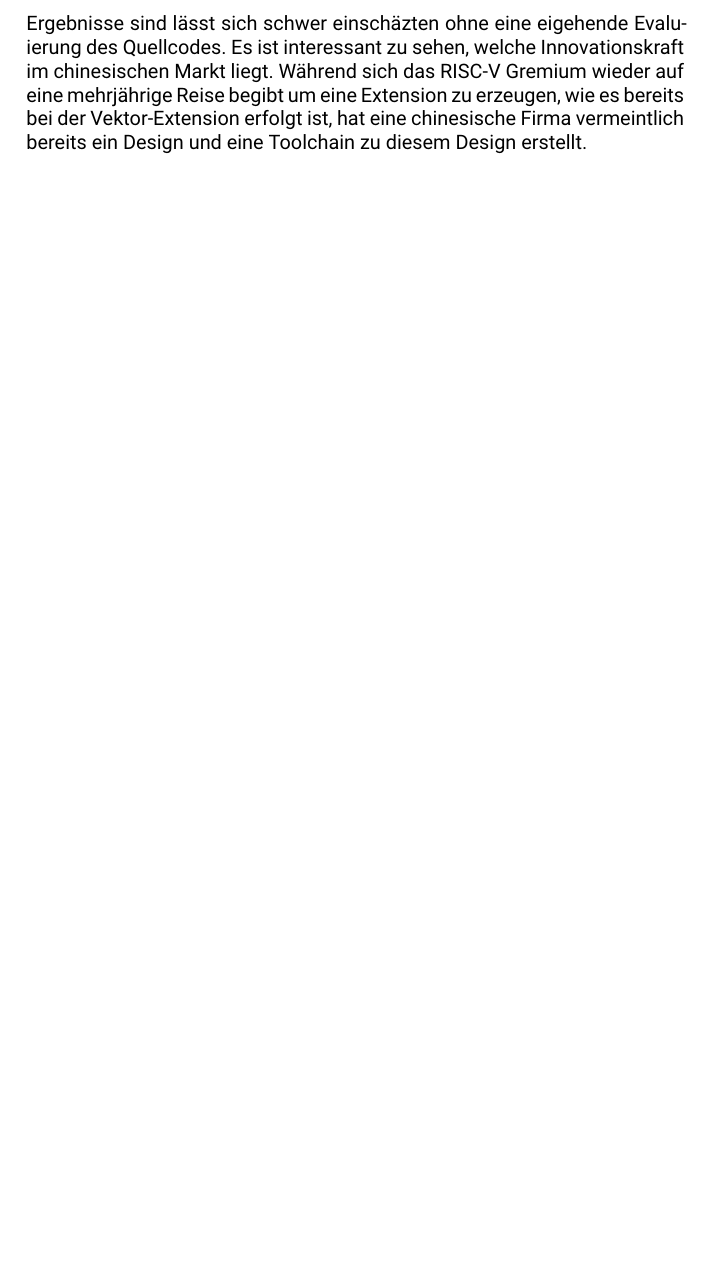
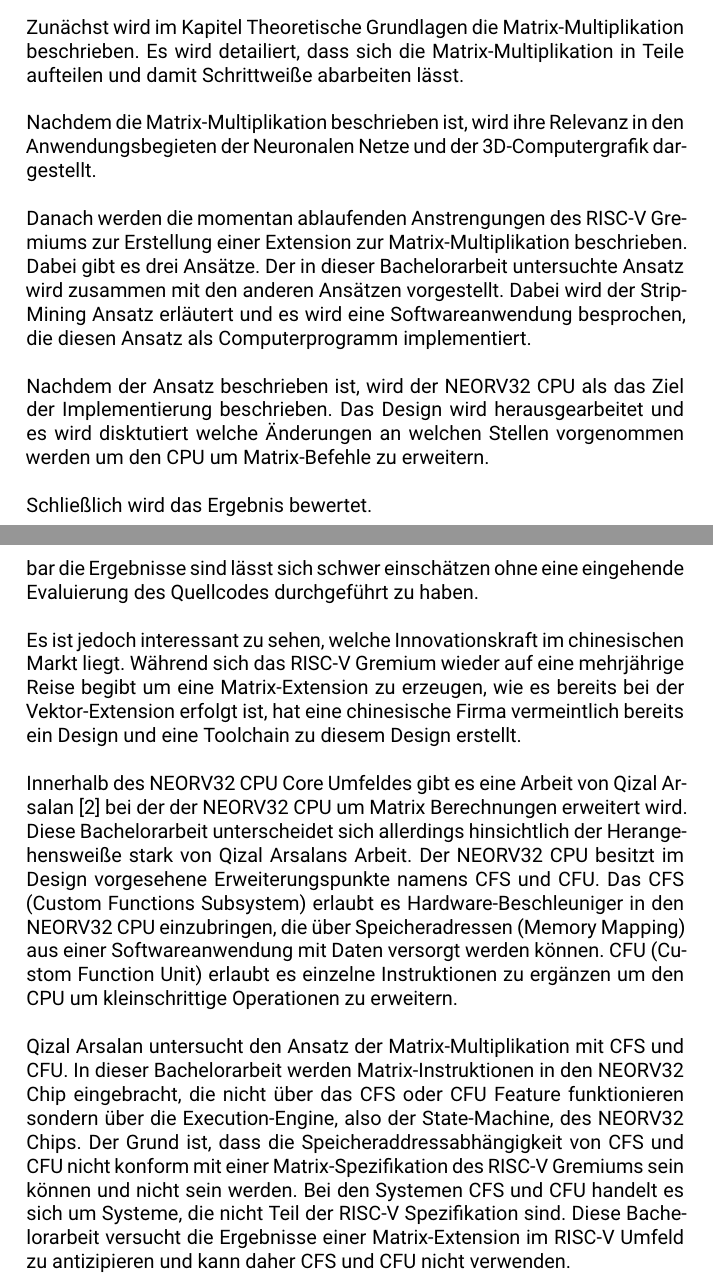
Before and after one commit to WolfgangBischoffTHAB/Bachelorarbeit_Report, a LaTeX thesis (bthesis_wbischoff_2228538.tex, which reads Kapitel/Einleitung.tex, Kapitel/StandTechnik.tex): part of page 16 of 27 before the commit and two parts of pages 13 and 16 of 27 after it, the two joined at a grey line, cut at the place of the change, the shorter picture padded with empty space. Compiled offline with pdfLaTeX.

Commit message:
Struktur der Arbeit

```diff
--- a/Kapitel/Einleitung.tex
+++ b/Kapitel/Einleitung.tex
@@ -35,15 +35,16 @@
 
 Die Matrizenberechnungen erfolgen im ersten Schritt auf Matrizen deren Dimensionen ein vielfaches der Zahl vier sind (also z.B. 4x4, 8x8, 16x16) und es werden nur die ganzahlige Multiplikationen ohne Vorzeichen durchgeführt. Da es viele Ansätze gibt Matrizen zu multiplizieren, wurde eine Einschränkung getroffen. Die Multiplikation erfolgt mit dem Outer-Produkt Ansatz, da dieser Ansatz auch in dem maßgebenden Dokument zu dieser Arbeit beschrieben ist \cite{design_VME}.
 
-% \lipsum[40]
+
 
 \section{Struktur der Arbeit} \label{sec:Einleitung_Struktur_der_Arbeit}
 
-%    \begin{equation}
-%       E=m c^2
-%    \end{equation}
-%    \myequations{Test}
+Zunächst wird im Kapitel Theoretische Grundlagen die Matrix-Multiplikation beschrieben. Es wird detailiert, dass sich die Matrix-Multiplikation in Teile aufteilen und damit Schrittweiße abarbeiten lässt.
 
-%    \lipsum[41][2-9]
+Nachdem die Matrix-Multiplikation beschrieben ist, wird ihre Relevanz in den Anwendungsbegieten der Neuronalen Netze und der 3D-Computergrafik dargestellt.
 
-%    Normaler text \ac{KDE}
+Danach werden die momentan ablaufenden Anstrengungen des RISC-V Gremiums zur Erstellung einer Extension zur Matrix-Multiplikation beschrieben. Dabei gibt es drei Ansätze. Der in dieser Bachelorarbeit untersuchte Ansatz wird zusammen mit den anderen Ansätzen vorgestellt. Dabei wird der Strip-Mining Ansatz erläutert und es wird eine Softwareanwendung besprochen, die diesen Ansatz als Computerprogramm implementiert.
+
+Nachdem der Ansatz beschrieben ist, wird der NEORV32 CPU als das Ziel der Implementierung beschrieben. Das Design wird herausgearbeitet und es wird disktutiert welche Änderungen an welchen Stellen vorgenommen werden um den CPU um Matrix-Befehle zu erweitern.
+
+Schließlich wird das Ergebnis bewertet.
--- a/Kapitel/StandTechnik.tex
+++ b/Kapitel/StandTechnik.tex
@@ -36,6 +36,12 @@
 
 % TODO: gehe auf die Ansätze ein.
 
-Interessanterweiße gibt es die chinesische Firma Stream Computing die sich zur Mission gesetzt hat, high-end RISC-V chips zum Einsatz in Rechenzentren zu entwickeln. Bereits im Jahre 2022 konnte Stream Computing ein eigenes Arbeitsergebnis vorweißen. Dieses Arbeitsergebnis wurde von Stream Computing selbst RISC-V Matrix ISA Specification in der Version v0.1 genannt. Die Version v0.5 wurde im Oktober 2024 erstellt. Es handelt sich aber trotz des Namens nicht um die offizielle Version, die das RISC-V Gremium veröffentlichen wird! Stream Computing hat ebenfalls die notwendigen Anpassungen zum LLVM compiler framework beigetragen! Wie tragbar die Ergebnisse sind lässt sich schwer einschäzten ohne eine eigehende Evaluierung des Quellcodes. Es ist interessant zu sehen, welche Innovationskraft im chinesischen Markt liegt. Während sich das RISC-V Gremium wieder auf eine mehrjährige Reise begibt um eine Extension zu erzeugen, wie es bereits bei der Vektor-Extension erfolgt ist, hat eine chinesische Firma vermeintlich bereits ein Design und eine Toolchain zu diesem Design erstellt.
+Interessanterweiße gibt es eine chinesische Firma namens Stream Computing die sich zur Mission gesetzt hat, high-end RISC-V chips zum Einsatz in Rechenzentren zu entwickeln. Bereits im Jahre 2022 konnte Stream Computing ein eigenes Arbeitsergebnis vorweißen. Dieses Arbeitsergebnis wurde von Stream Computing selbst RISC-V Matrix ISA Specification in der Version v0.1 genannt. Die Version v0.5 wurde im Oktober 2024 erstellt. Es handelt sich aber trotz des Namens nicht um die offizielle Version, die das RISC-V Gremium veröffentlichen wird! Stream Computing hat ebenfalls die notwendigen Anpassungen zum LLVM compiler framework beigetragen! Wie tragbar die Ergebnisse sind lässt sich schwer einschätzen ohne eine eingehende Evaluierung des Quellcodes durchgeführt zu haben.
+
+Es ist jedoch interessant zu sehen, welche Innovationskraft im chinesischen Markt liegt. Während sich das RISC-V Gremium wieder auf eine mehrjährige Reise begibt um eine Matrix-Extension zu erzeugen, wie es bereits bei der Vektor-Extension erfolgt ist, hat eine chinesische Firma vermeintlich bereits ein Design und eine Toolchain zu diesem Design erstellt.
 
 % TODO Verweis: https://riscv.org/blog/stream-computing-risc-v-matrix-extension-open-source-project-upgrades-to-version-0-5-supporting-vectormatrix-implementation/
+
+Innerhalb des NEORV32 CPU Core Umfeldes gibt es eine Arbeit von Qizal Arsalan \cite{QArsalan_NEORV32_MATRIX_CFU} bei der der NEORV32 CPU um Matrix Berechnungen erweitert wird. Diese Bachelorarbeit unterscheidet sich allerdings hinsichtlich der Herangehensweiße stark von Qizal Arsalans Arbeit. Der NEORV32 CPU besitzt im Design vorgesehene Erweiterungspunkte namens CFS und CFU. Das CFS (Custom Functions Subsystem) erlaubt es Hardware-Beschleuniger in den NEORV32 CPU einzubringen, die über Speicheradressen (Memory Mapping) aus einer Softwareanwendung mit Daten versorgt werden können. CFU (Custom Function Unit) erlaubt es einzelne Instruktionen zu ergänzen um den CPU um kleinschrittige Operationen zu erweitern.
+
+Qizal Arsalan untersucht den Ansatz der Matrix-Multiplikation mit CFS und CFU. In dieser Bachelorarbeit werden Matrix-Instruktionen in den NEORV32 Chip eingebracht, die nicht über das CFS oder CFU Feature funktionieren sondern über die Execution-Engine, also der State-Machine, des NEORV32 Chips. Der Grund ist, dass die Speicheraddressabhängigkeit von CFS und CFU nicht konform mit einer Matrix-Spezifikation des RISC-V Gremiums sein können und nicht sein werden. Bei den Systemen CFS und CFU handelt es sich um Systeme, die nicht Teil der RISC-V Spezifikation sind. Diese Bachelorarbeit versucht die Ergebnisse einer Matrix-Extension im RISC-V Umfeld zu antizipieren und kann daher CFS und CFU nicht verwenden.
```
Also changed, not shown: Kapitel/DurchfuehrungArbeit.tex (+1 -1 lines), Literatur/Literatur.bib (+10 -0 lines), 1 other file.
